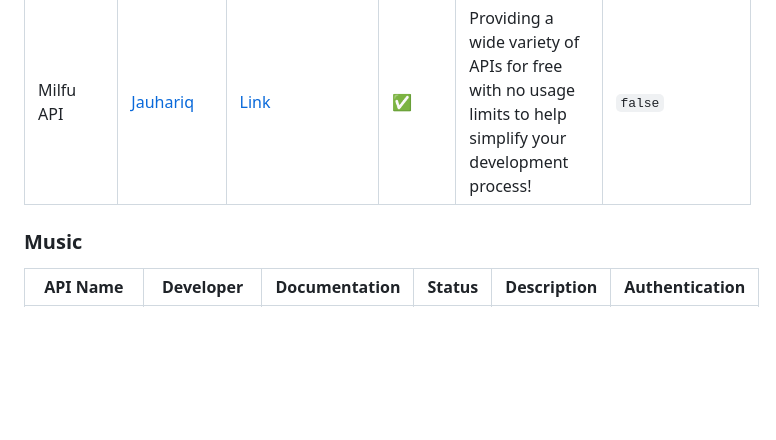
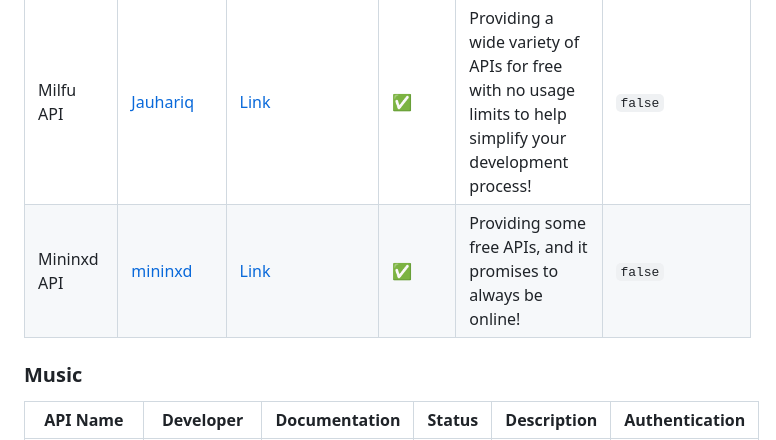
Before and after one commit to farizdotid/DAFTAR-API-LOKAL-INDONESIA, a Markdown page: README.en.md, the part around the change printed below. Drawn GitHub-style; blank space fills up the shorter version.

```diff
--- a/README.en.md
+++ b/README.en.md
@@ -228,6 +228,7 @@ This file is translation from Original (Bahasa Indonesia).
 | Akuari Api               | akuari                                                | [Link](https://api.akuari.my.id/)    | ✅     | A collection of bot needs api, and some api: Visitor api, Check ip api, Check Website Live or not, File api, etc. with JSON response.                                                   | `false`        |
 | All in one Api firdau.uz | [Firdaus Siregar](https://github.com/firdaus-siregar) | [Link](https://api.firda.uz/docs)    | ✅     | Free API access for your application needs. Unlimited fire keys and others, accompanied by complete documentation, API access such as (AI, chat, send WhatsApp SMS, etc.) Free forever! | `false`        |
 | Milfu API                | [Jauhariq](https://github.com/jauhariq)               | [Link](https://api.ngodingaja.my.id) | ✅     | Providing a wide variety of APIs for free with no usage limits to help simplify your development process!                                                                               | `false`        |
+| Mininxd API              | [mininxd](https://github.com/mininxd)                 | [Link](https://api.mininxd.my.id)    | ✅     | Providing some free APIs, and it promises to always be online!                                                                                                                          | `false`        |
 
 ### Music
 
```
Also changed, not shown: other parts of README.en.md (+1 -1 lines), README.md (+2 -1 lines).
